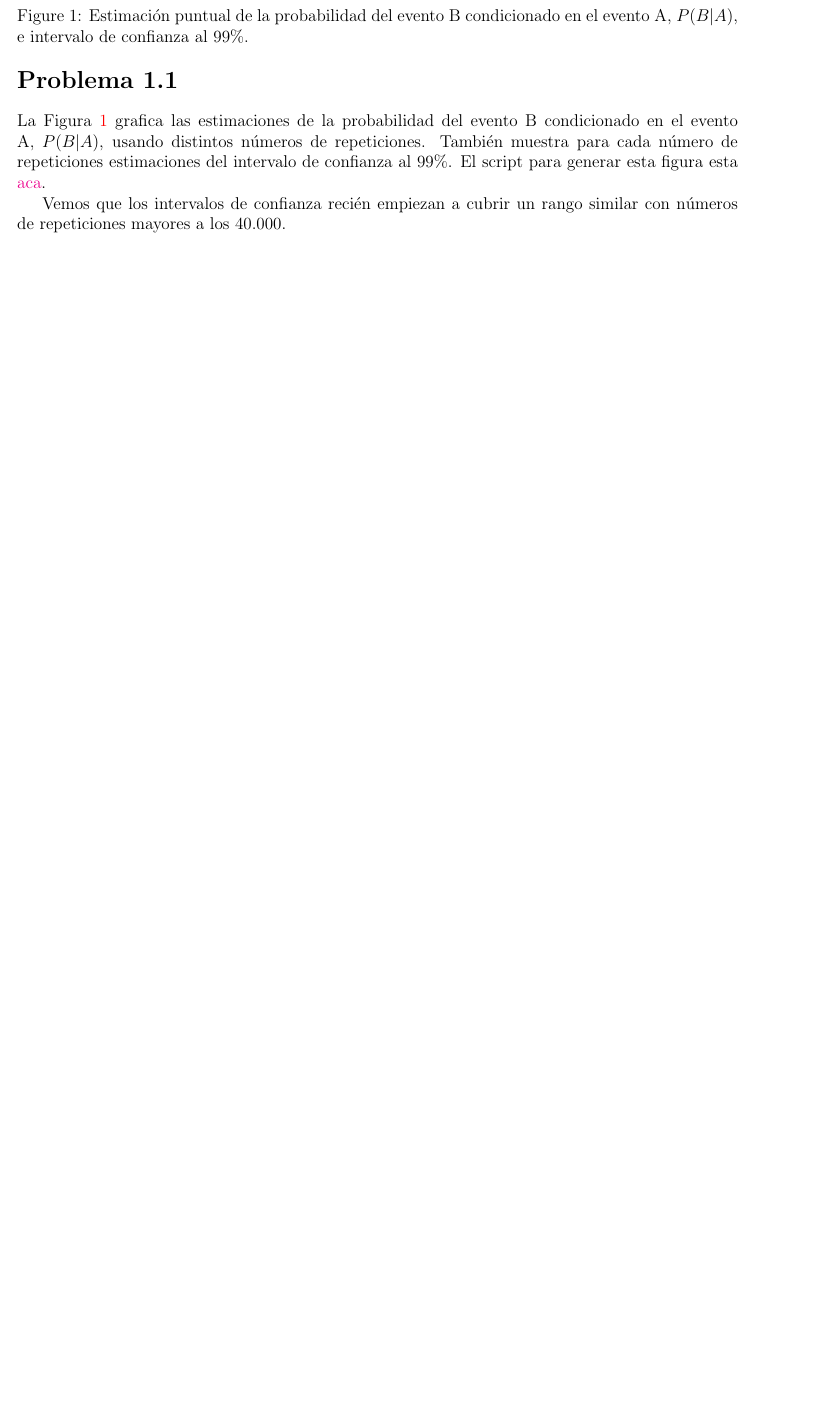
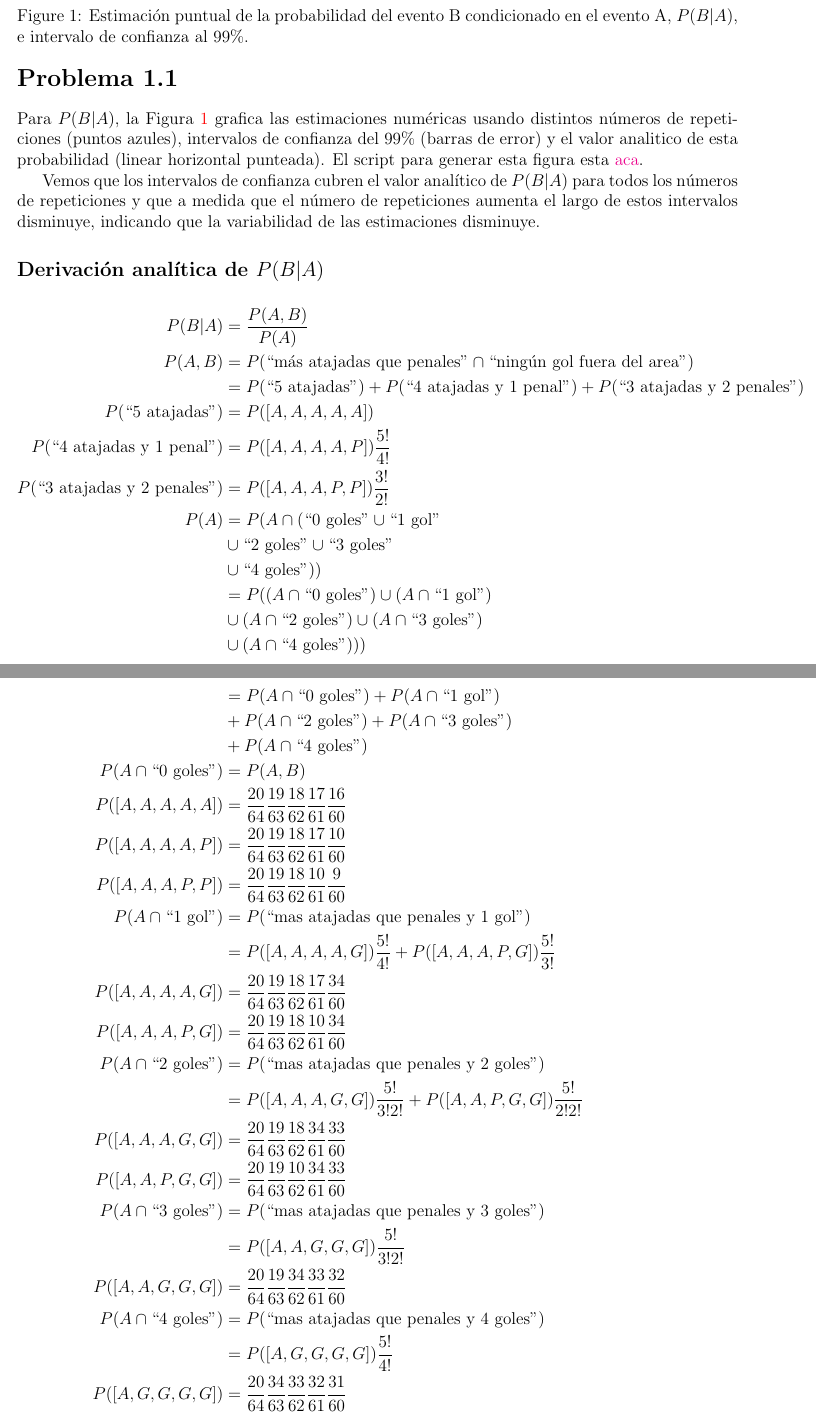
Before and after one commit to joacorapela/delfiProbability2026, a LaTeX document (docs/trabajoPracticoICD/tpICD_joaquin.tex): part of page 1 of 3 before the commit and two parts of pages 1 and 2 of 4 after it, the two joined at a grey line, cut so that both start at the same text, the shorter picture padded with empty space. Compiled offline with pdfLaTeX.

Commit message:
Added derivacion analitica

```diff
--- a/docs/trabajoPracticoICD/tpICD_joaquin.tex
+++ b/docs/trabajoPracticoICD/tpICD_joaquin.tex
@@ -10,15 +11,17 @@
 
 \section*{Problema 1.1}
 
-La Figura~\ref{fig:1a} grafica las estimaciones de la probabilidad del evento B
-condicionado en el evento A, $P(B|A)$,
-usando distintos números de repeticiones. También muestra para cada número de
-repeticiones estimaciones del intervalo de confianza al 99\%.
+Para $P(B|A)$, la Figura~\ref{fig:1a} grafica las estimaciones numéricas
+usando distintos números de repeticiones (puntos azules), intervalos de
+confianza del 99\% (barras de error) y el valor
+analitico de esta probabilidad (linear horizontal punteada).
 El script para generar esta figura esta
 \href{https://github.com/joacorapela/delfiProbability2026/blob/master/code/scripts/doICD1a.R}{aca}.
 
-Vemos que los intervalos de confianza recién empiezan a cubrir un rango similar
-con números de repeticiones mayores a los 40.000.
+Vemos que los intervalos de confianza cubren el valor analítico de $P(B|A)$
+para todos los números de repeticiones y que a medida que el número de
+repeticiones aumenta el largo de estos intervalos disminuye, indicando que la
+variabilidad de las estimaciones disminuye.
 
 \begin{figure}
     \centering
@@ -28,3 +31,40 @@ con números de repeticiones mayores a los 40.000.
     \label{fig:1a}
 \end{figure}
 
+\subsection*{Derivación analítica de $P(B|A)$}
+
+\begin{align*}
+    P(B|A)&=\frac{P(A,B)}{P(A)}\\
+    P(A,B)&=P(\text{``más atajadas que penales''}\cap\text{``ningún gol fuera del area''})\\
+          &=P(\text{``5 atajadas''})+P(\text{``4 atajadas y 1 penal''})+P(\text{``3 atajadas y 2 penales''})\\
+    P(\text{``5 atajadas''})&=P([A,A,A,A,A])\\
+    P(\text{``4 atajadas y 1 penal''})&=P([A,A,A,A,P])\frac{5!}{4!}\\
+    P(\text{``3 atajadas y 2 penales''})&=P([A,A,A,P,P])\frac{3!}{2!}\\
+    P(A)&=P(A\cap(\text{``0 goles''}\cup\text{``1 gol''}\\
+        &\cup\text{``2 goles''}\cup\text{``3 goles''}\\
+        &\cup\text{``4 goles''}))\\
+        &=P((A\cap\text{``0 goles''})\cup(A\cap\text{``1 gol''})\\
+        &\cup(A\cap\text{``2 goles''})\cup(A\cap\text{``3 goles''})\\
+        &\cup(A\cap\text{``4 goles''})))\\
+        &=P(A\cap\text{``0 goles''})+P(A\cap\text{``1 gol''})\\
+        &+P(A\cap\text{``2 goles''})+P(A\cap\text{``3 goles''})\\
+        &+P(A\cap\text{``4 goles''})\\
+    P(A\cap\text{``0 goles''})&=P(A,B)\\
+    P([A,A,A,A,A])&=\frac{20}{64}\frac{19}{63}\frac{18}{62}\frac{17}{61}\frac{16}{60}\\
+    P([A,A,A,A,P])&=\frac{20}{64}\frac{19}{63}\frac{18}{62}\frac{17}{61}\frac{10}{60}\\
+    P([A,A,A,P,P])&=\frac{20}{64}\frac{19}{63}\frac{18}{62}\frac{10}{61}\frac{9}{60}\\
+    P(A\cap\text{``1 gol''})&=P(\text{``mas atajadas que penales y 1 gol''})\\
+                              &=P([A,A,A,A,G])\frac{5!}{4!}+P([A,A,A,P,G])\frac{5!}{3!}\\
+    P([A,A,A,A,G])&=\frac{20}{64}\frac{19}{63}\frac{18}{62}\frac{17}{61}\frac{34}{60}\\
+    P([A,A,A,P,G])&=\frac{20}{64}\frac{19}{63}\frac{18}{62}\frac{10}{61}\frac{34}{60}\\
+    P(A\cap\text{``2 goles''})&=P(\text{``mas atajadas que penales y 2 goles''})\\
+                              &=P([A,A,A,G,G])\frac{5!}{3!2!}+P([A,A,P,G,G])\frac{5!}{2!2!}\\
+    P([A,A,A,G,G])&=\frac{20}{64}\frac{19}{63}\frac{18}{62}\frac{34}{61}\frac{33}{60}\\
+    P([A,A,P,G,G])&=\frac{20}{64}\frac{19}{63}\frac{10}{62}\frac{34}{61}\frac{33}{60}\\
+    P(A\cap\text{``3 goles''})&=P(\text{``mas atajadas que penales y 3 goles''})\\
+                              &=P([A,A,G,G,G])\frac{5!}{3!2!}\\
+    P([A,A,G,G,G])&=\frac{20}{64}\frac{19}{63}\frac{34}{62}\frac{33}{61}\frac{32}{60}\\
+    P(A\cap\text{``4 goles''})&=P(\text{``mas atajadas que penales y 4 goles''})\\
+                              &=P([A,G,G,G,G])\frac{5!}{4!}\\
+    P([A,G,G,G,G])&=\frac{20}{64}\frac{34}{63}\frac{33}{62}\frac{32}{61}\frac{31}{60}
+\end{align*}
```
Also changed, not shown: docs/trabajoPracticoICD/tpICD_joaquin.tex (16 more changed lines).
